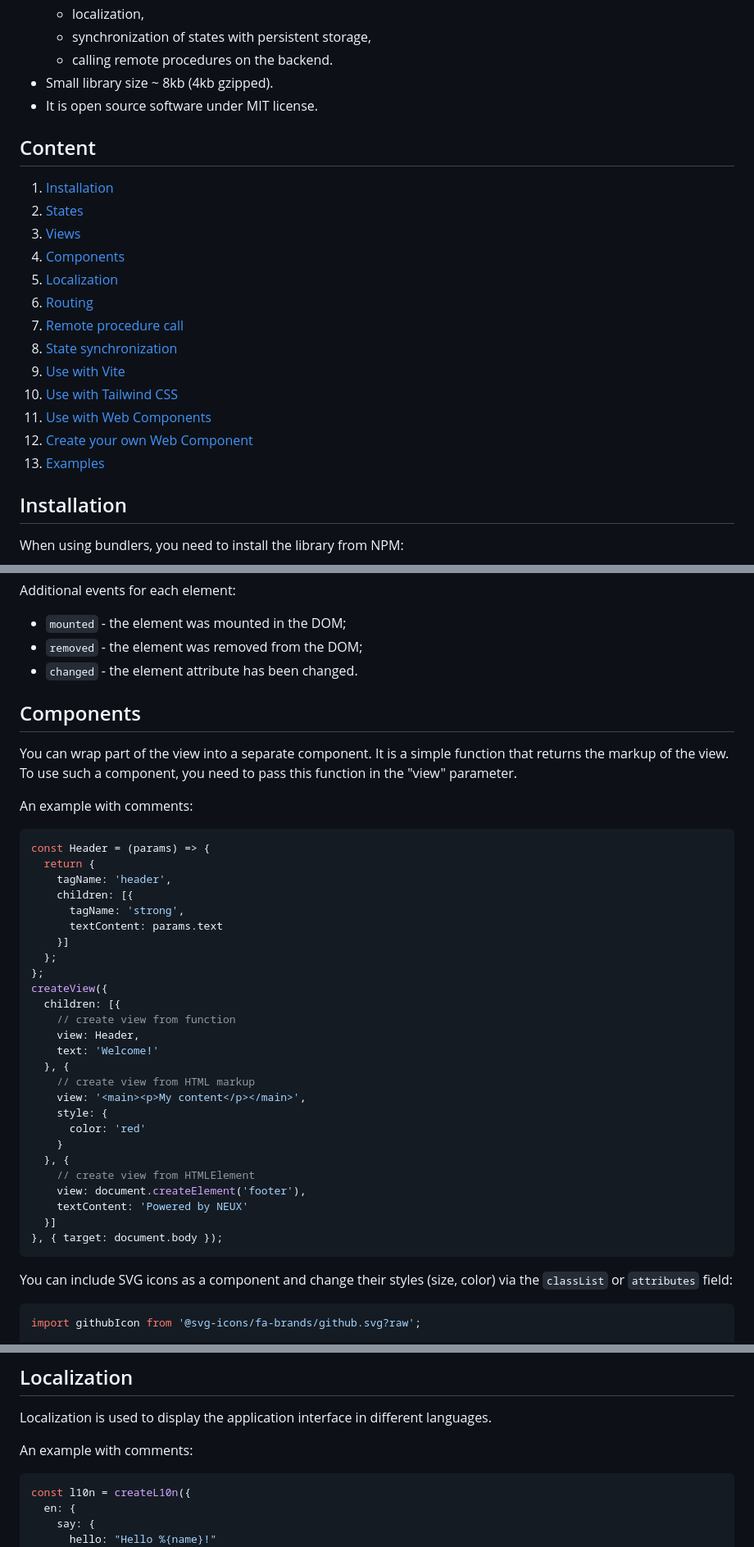
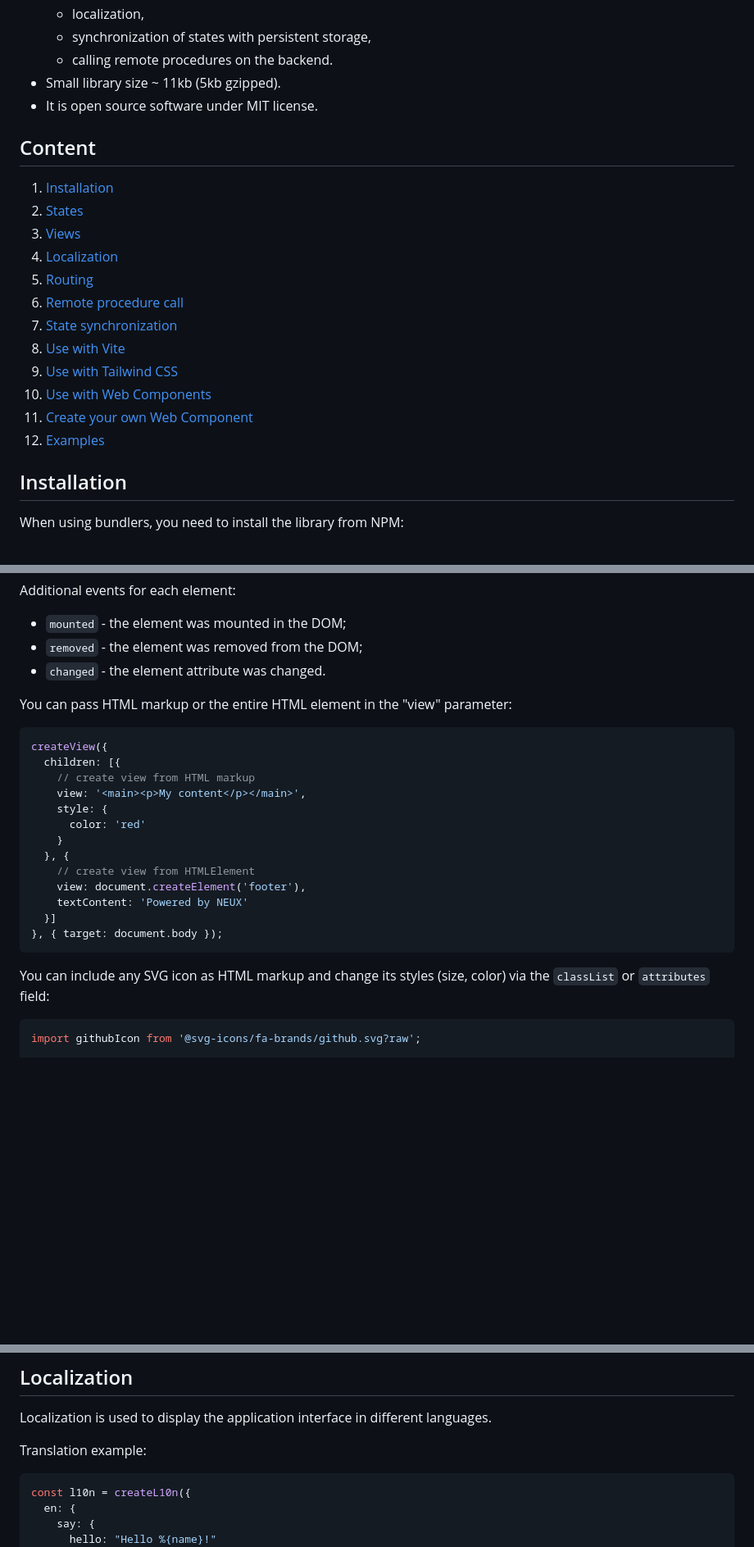
Before and after one commit to meefik/neux, a Markdown page: README.md, 3 parts joined by grey strips. Shown: that part at 82% size. Drawn GitHub-style; blank space fills up the shorter version.

````diff
--- a/README.md
+++ b/README.md
@@ -12,7 +12,7 @@ Here are the main concepts behind NEUX:
   - localization,
   - synchronization of states with persistent storage,
   - calling remote procedures on the backend.
-- Small library size ~ 8kb (4kb gzipped).
+- Small library size ~ 11kb (5kb gzipped).
 - It is open source software under MIT license.
 
 ## Content
@@ -20,16 +20,15 @@ Here are the main concepts behind NEUX:
 1. [Installation](#installation)
 2. [States](#states)
 3. [Views](#views)
-4. [Components](#components)
-5. [Localization](#localization)
-6. [Routing](#routing)
-7. [Remote procedure call](#remote-procedure-call)
-8. [State synchronization](#state-synchronization)
-9. [Use with Vite](#use-with-vite)
-10. [Use with Tailwind CSS](#use-with-tailwind-css)
-11. [Use with Web Components](#use-with-web-components)
-12. [Create your own Web Component](#create-your-own-web-component)
-13. [Examples](#examples)
+4. [Localization](#localization)
+5. [Routing](#routing)
+6. [Remote procedure call](#remote-procedure-call)
+7. [State synchronization](#state-synchronization)
+8. [Use with Vite](#use-with-vite)
+9. [Use with Tailwind CSS](#use-with-tailwind-css)
+10. [Use with Web Components](#use-with-web-components)
+11. [Create your own Web Component](#create-your-own-web-component)
+12. [Examples](#examples)
 
 ## Installation
 
@@ -245,30 +227,13 @@ Additional events for each element:
 
 - `mounted` - the element was mounted in the DOM;
 - `removed` - the element was removed from the DOM;
-- `changed` - the element attribute has been changed.
+- `changed` - the element attribute was changed.
 
-## Components
-
-You can wrap part of the view into a separate component. It is a simple function that returns the markup of the view. To use such a component, you need to pass this function in the "view" parameter.
-
-An example with comments:
+You can pass HTML markup or the entire HTML element in the "view" parameter:
 
 ```js
-const Header = (params) => {
-  return {
-    tagName: 'header',
-    children: [{
-      tagName: 'strong',
-      textContent: params.text
-    }]
-  };
-};
 createView({
   children: [{
-    // create view from function
-    view: Header,
-    text: 'Welcome!'
-  }, {
     // create view from HTML markup
     view: '<main><p>My content</p></main>',
     style: {
@@ -282,7 +247,7 @@ createView({
 }, { target: document.body });
 ```
 
-You can include SVG icons as a component and change their styles (size, color) via the `classList` or `attributes` field:
+You can include any SVG icon as HTML markup and change its styles (size, color) via the `classList` or `attributes` field:
 
 ```js
 import githubIcon from '@svg-icons/fa-brands/github.svg?raw';
@@ -301,7 +266,7 @@ createView({
 
 Localization is used to display the application interface in different languages.
 
-An example with comments:
+Translation example:
 
 ```js
 const l10n = createL10n({
````
Also changed, not shown: other parts of README.md (+58 -25 lines).
